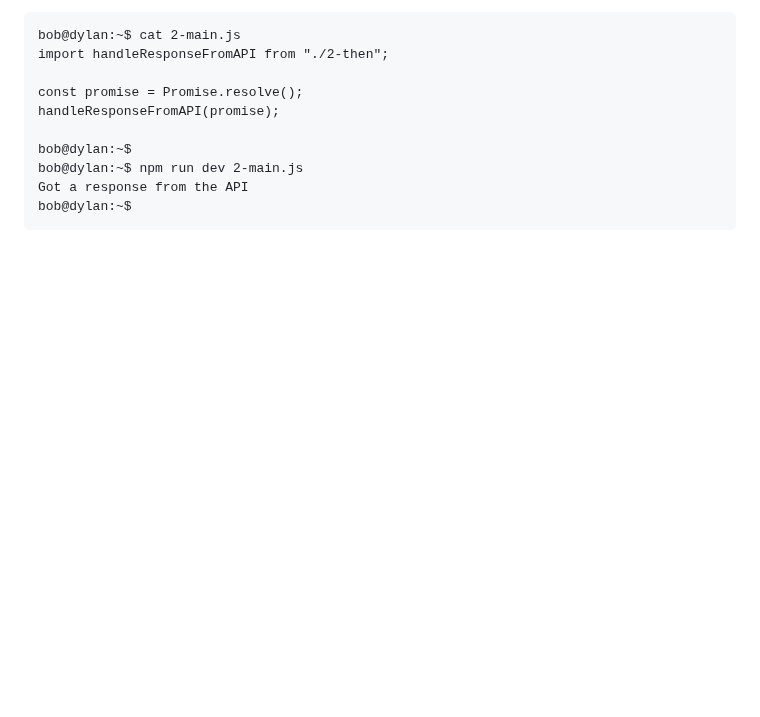
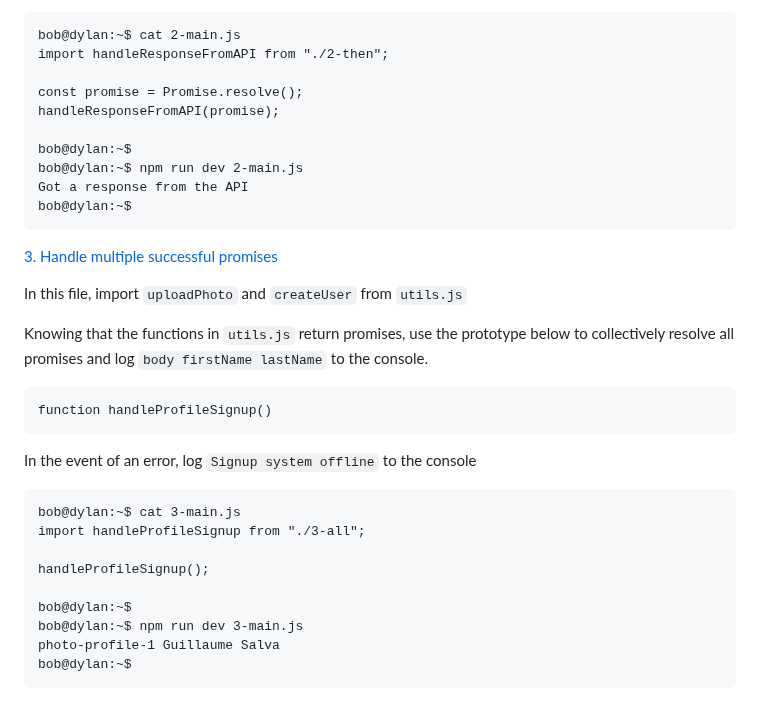
Before and after one commit to samuelselasi/alx-backend-javascript, a Markdown page: 0x01-ES6_promise/README.md, the part around the change. Rendered like a GitHub page; blank space fills up the shorter version.

Commit message:
Update README.md with details of task3

````diff
--- a/0x01-ES6_promise/README.md
+++ b/0x01-ES6_promise/README.md
@@ -233,3 +233,24 @@ bob@dylan:~$ npm run dev 2-main.js
 Got a response from the API
 bob@dylan:~$
 ```
+
+[3. Handle multiple successful promises](./3-all.js)
+
+In this file, import `uploadPhoto` and `createUser` from `utils.js`
+
+Knowing that the functions in `utils.js` return promises, use the prototype below to collectively resolve all promises and log `body firstName lastName` to the console.
+```
+function handleProfileSignup()
+```
+In the event of an error, log `Signup system offline` to the console
+```
+bob@dylan:~$ cat 3-main.js
+import handleProfileSignup from "./3-all";
+
+handleProfileSignup();
+
+bob@dylan:~$
+bob@dylan:~$ npm run dev 3-main.js
+photo-profile-1 Guillaume Salva
+bob@dylan:~$
+```
````
